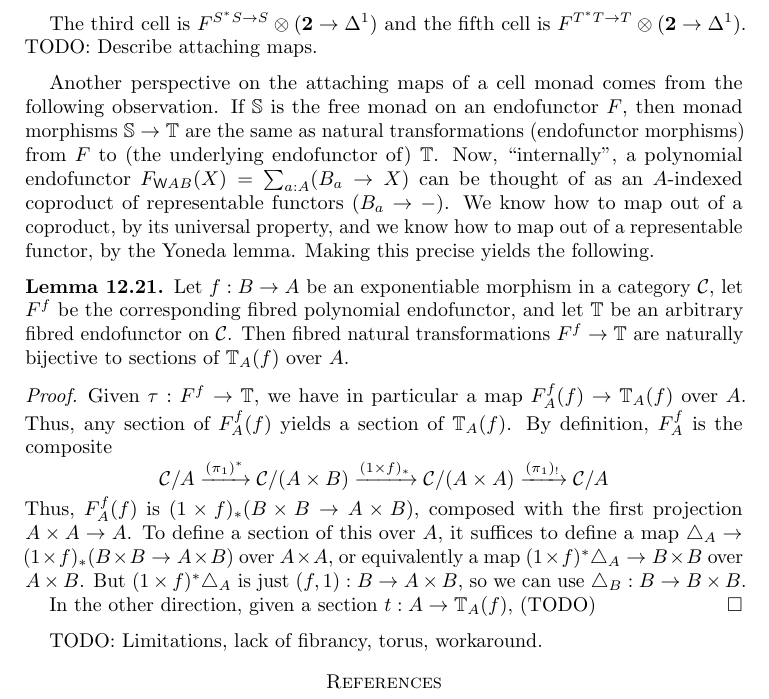
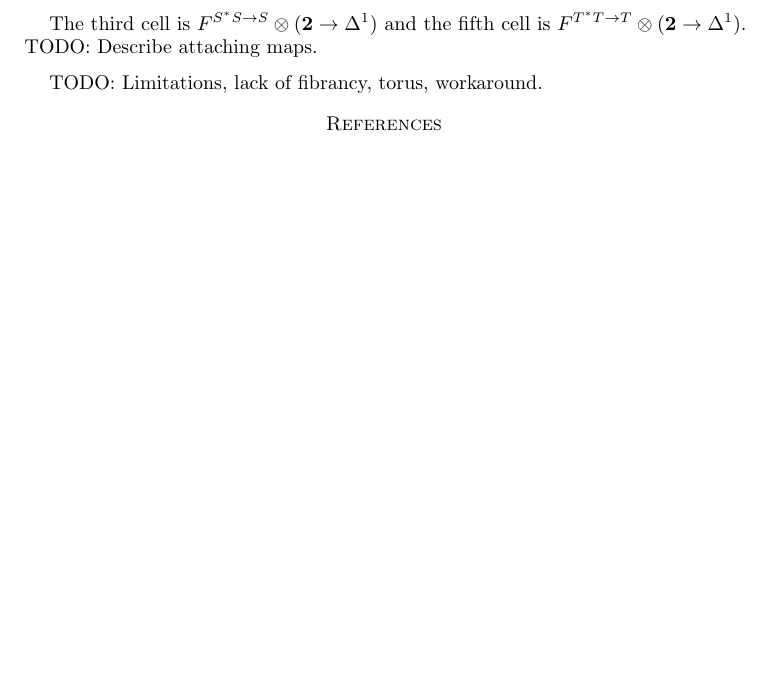
Before and after one commit to peterlefanulumsdaine/higher-inductive-paper, a LaTeX paper (pushout.tex): part of page 45 of 45, cut so that both start at the same text, the shorter picture padded with empty space. Compiled offline with pdfLaTeX.

Commit message:
remove partial Yoneda

```diff
--- a/pushout.tex
+++ b/pushout.tex
@@ -1886,28 +1886,6 @@ In particular, if \dS is algebraically-free on an endofunctor $F$, then such a m
   TODO: Describe attaching maps.
 \end{eg}
 
-Another perspective on the attaching maps of a cell monad comes from the following observation.
-If $\dS$ is the free monad on an endofunctor $F$, then monad morphisms $\dS\to\dT$ are the same as natural transformations (endofunctor morphisms) from $F$ to (the underlying endofunctor of) $\dT$.
-Now, ``internally'', a polynomial endofunctor $F_{\W A B}(X) = \sum_{a:A}(B_a \to X)$ can be thought of as an $A$-indexed coproduct of representable functors $(B_a\to -)$.
-We know how to map out of a coproduct, by its universal property, and we know how to map out of a representable functor, by the Yoneda lemma.
-Making this precise yields the following.
-
-\begin{lem}
-  Let $f:B\to A$ be an exponentiable morphism in a category \C, let $F^f$ be the corresponding fibred polynomial endofunctor, and let \dT be an arbitrary fibred endofunctor on \C.
-  Then fibred natural transformations $F^f\to \dT$ are naturally bijective to sections of $\dT_A(f)$ over $A$.
-\end{lem}
-\begin{proof}
-  Given $\tau : F^f\to \dT$, we have in particular a map $F^f_A(f) \to \dT_A(f)$ over $A$.
-  Thus, any section of $F^f_A(f)$ yields a section of $\dT_A(f)$.
-  By definition, $F^f_A$ is the composite
-  \[ \C/A \xto{(\pi_1)^*} \C/(A\times B) \xto{(1\times f)_*} \C/(A\times A) \xto{(\pi_1)_!} \C/A \]
-  Thus, $F^f_A(f)$ is $(1\times f)_*(B\times B \to A\times B)$, composed with the first projection $A\times A\to A$.
-  To define a section of this over $A$, it suffices to define a map $\triangle_A \to (1\times f)_*(B\times B \to A\times B)$ over $A\times A$, or equivalently a map $(1\times f)^*\triangle_A \to B\times B$ over $A\times B$.
-  But $(1\times f)^*\triangle_A$ is just $(f,1):B\to A\times B$, so we can use $\triangle_B : B\to B\times B$.
-
-  In the other direction, given a section $t:A \to \dT_A(f)$, (TODO)
-\end{proof}
-
 TODO: Limitations, lack of fibrancy, torus, workaround.
 
 
```
